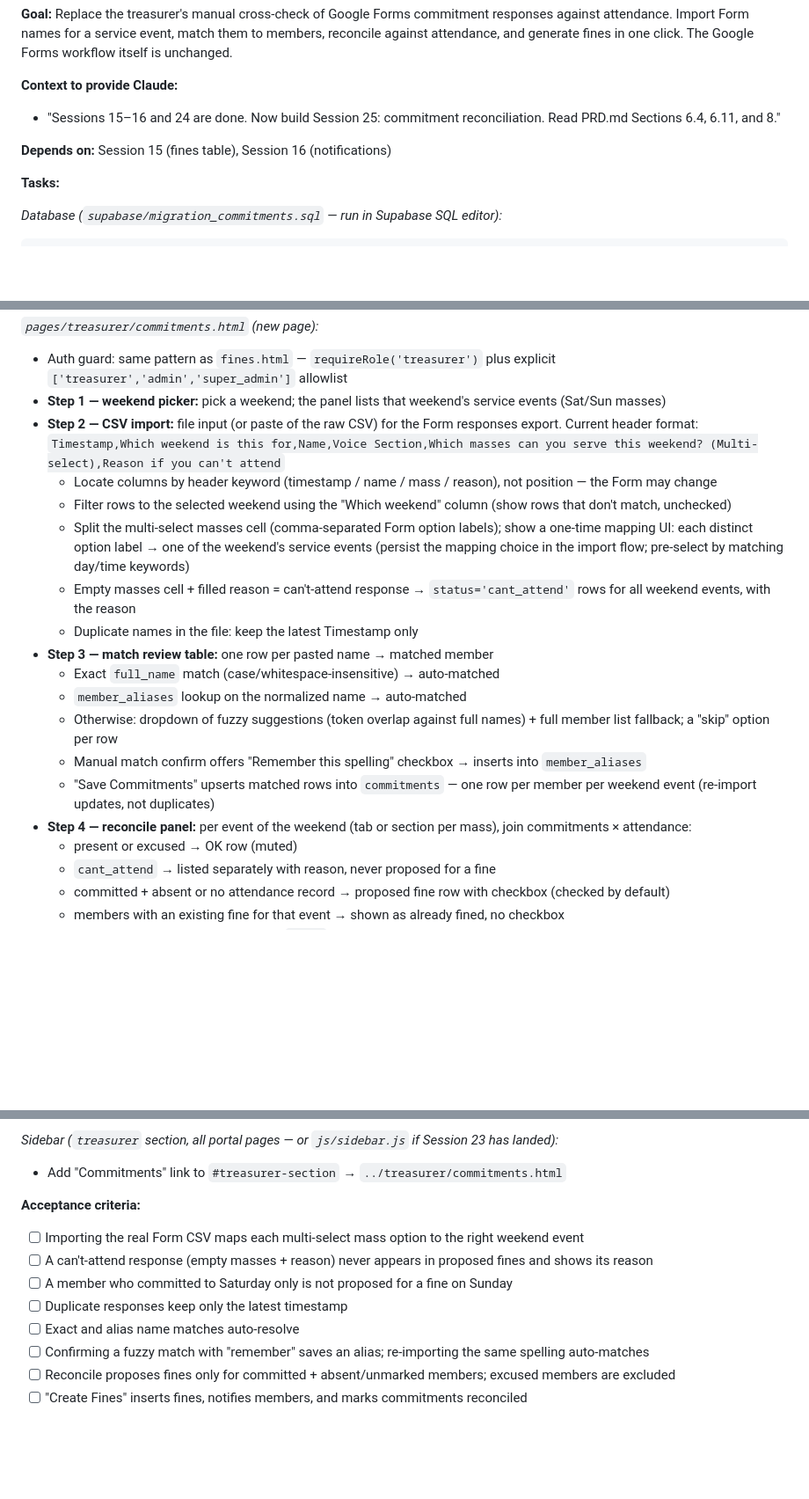
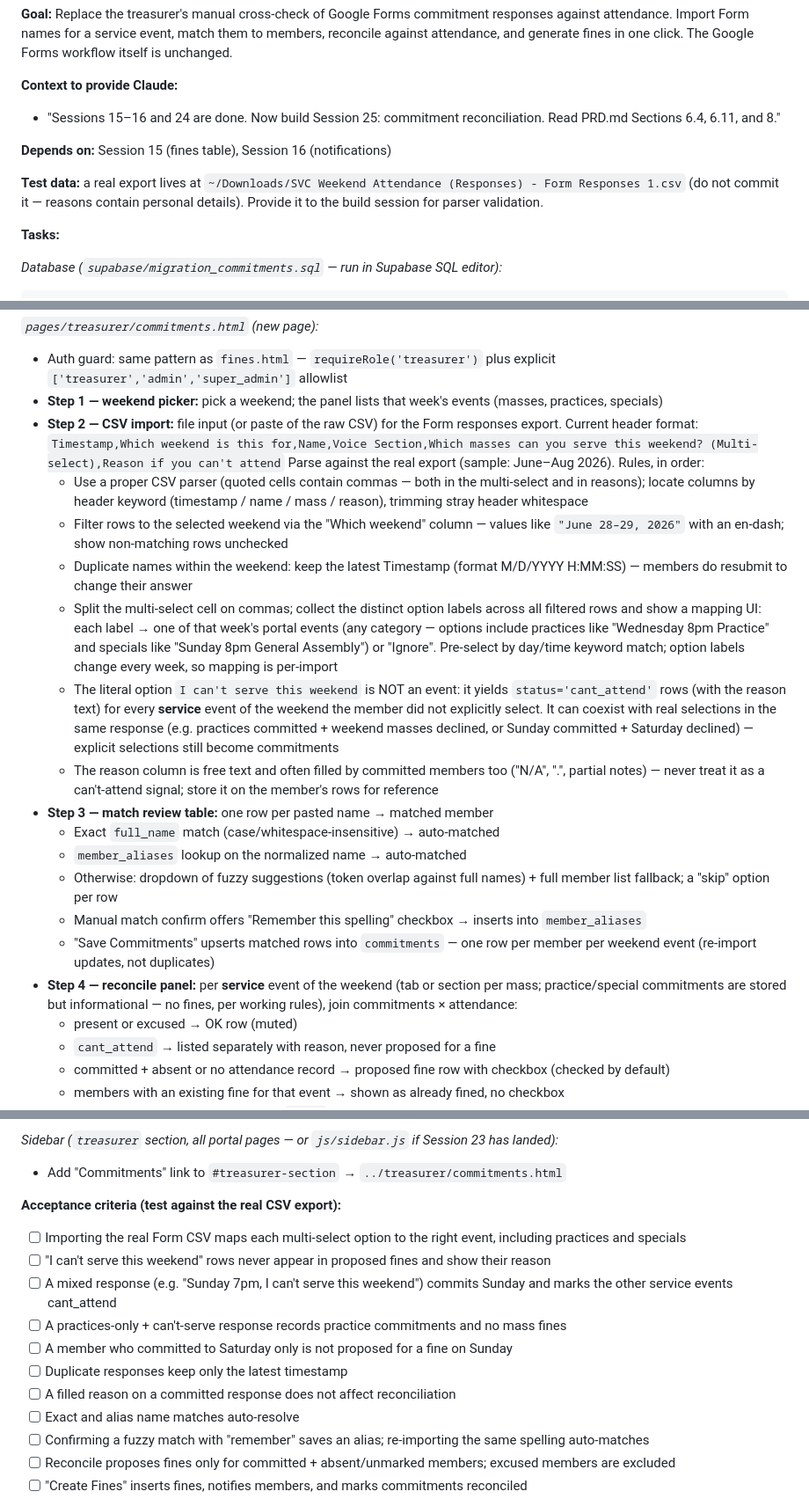
Before and after one commit to jdesolate/sanvicente-choir, a Markdown page: SESSIONS.md, 3 parts joined by grey strips. Shown at 88% size. Drawn GitHub-style; blank space fills up the shorter version.

Commit message:
docs: Session 25 spec refined against real CSV export (cant-serve option semantics, weekly practices, mapping UI)
Co-Authored-By: Claude Fable 5 <noreply@anthropic.com>

```diff
--- a/SESSIONS.md
+++ b/SESSIONS.md
@@ -848,6 +848,8 @@ document.addEventListener('keydown', e => {
 
 **Depends on:** Session 15 (fines table), Session 16 (notifications)
 
+**Test data:** a real export lives at `~/Downloads/SVC Weekend Attendance (Responses) - Form Responses 1.csv` (do not commit it — reasons contain personal details). Provide it to the build session for parser validation.
+
 **Tasks:**
 
 *Database (`supabase/migration_commitments.sql` — run in Supabase SQL editor):*
@@ -881,21 +883,23 @@ alter table member_aliases enable row level security;
 
 *`pages/treasurer/commitments.html` (new page):*
 - Auth guard: same pattern as `fines.html` — `requireRole('treasurer')` plus explicit `['treasurer','admin','super_admin']` allowlist
-- **Step 1 — weekend picker:** pick a weekend; the panel lists that weekend's service events (Sat/Sun masses)
+- **Step 1 — weekend picker:** pick a weekend; the panel lists that week's events (masses, practices, specials)
 - **Step 2 — CSV import:** file input (or paste of the raw CSV) for the Form responses export. Current header format:
   `Timestamp,Which weekend is this for,Name,Voice Section,Which masses can you serve this weekend? (Multi-select),Reason if you can't attend`
-  - Locate columns by header keyword (timestamp / name / mass / reason), not position — the Form may change
-  - Filter rows to the selected weekend using the "Which weekend" column (show rows that don't match, unchecked)
-  - Split the multi-select masses cell (comma-separated Form option labels); show a one-time mapping UI: each distinct option label → one of the weekend's service events (persist the mapping choice in the import flow; pre-select by matching day/time keywords)
-  - Empty masses cell + filled reason = can't-attend response → `status='cant_attend'` rows for all weekend events, with the reason
-  - Duplicate names in the file: keep the latest Timestamp only
+  Parse against the real export (sample: June–Aug 2026). Rules, in order:
+  - Use a proper CSV parser (quoted cells contain commas — both in the multi-select and in reasons); locate columns by header keyword (timestamp / name / mass / reason), trimming stray header whitespace
+  - Filter rows to the selected weekend via the "Which weekend" column — values like `"June 28–29, 2026"` with an en-dash; show non-matching rows unchecked
+  - Duplicate names within the weekend: keep the latest Timestamp (format M/D/YYYY H:MM:SS) — members do resubmit to change their answer
+  - Split the multi-select cell on commas; collect the distinct option labels across all filtered rows and show a mapping UI: each label → one of that week's portal events (any category — options include practices like "Wednesday 8pm Practice" and specials like "Sunday 8pm General Assembly") or "Ignore". Pre-select by day/time keyword match; option labels change every week, so mapping is per-import
+  - The literal option `I can't serve this weekend` is NOT an event: it yields `status='cant_attend'` rows (with the reason text) for every **service** event of the weekend the member did not explicitly select. It can coexist with real selections in the same response (e.g. practices committed + weekend masses declined, or Sunday committed + Saturday declined) — explicit selections still become commitments
+  - The reason column is free text and often filled by committed members too ("N/A", ".", partial notes) — never treat it as a can't-attend signal; store it on the member's rows for reference
 - **Step 3 — match review table:** one row per pasted name → matched member
   - Exact `full_name` match (case/whitespace-insensitive) → auto-matched
   - `member_aliases` lookup on the normalized name → auto-matched
   - Otherwise: dropdown of fuzzy suggestions (token overlap against full names) + full member list fallback; a "skip" option per row
   - Manual match confirm offers "Remember this spelling" checkbox → inserts into `member_aliases`
   - "Save Commitments" upserts matched rows into `commitments` — one row per member per weekend event (re-import updates, not duplicates)
-- **Step 4 — reconcile panel:** per event of the weekend (tab or section per mass), join commitments × attendance:
+- **Step 4 — reconcile panel:** per **service** event of the weekend (tab or section per mass; practice/special commitments are stored but informational — no fines, per working rules), join commitments × attendance:
   - present or excused → OK row (muted)
   - `cant_attend` → listed separately with reason, never proposed for a fine
   - committed + absent or no attendance record → proposed fine row with checkbox (checked by default)
@@ -909,11 +913,14 @@ alter table member_aliases enable row level security;
 *Sidebar (`treasurer` section, all portal pages — or `js/sidebar.js` if Session 23 has landed):*
 - Add "Commitments" link to `#treasurer-section` → `../treasurer/commitments.html`
 
-**Acceptance criteria:**
-- [ ] Importing the real Form CSV maps each multi-select mass option to the right weekend event
-- [ ] A can't-attend response (empty masses + reason) never appears in proposed fines and shows its reason
+**Acceptance criteria (test against the real CSV export):**
+- [ ] Importing the real Form CSV maps each multi-select option to the right event, including practices and specials
+- [ ] "I can't serve this weekend" rows never appear in proposed fines and show their reason
+- [ ] A mixed response (e.g. "Sunday 7pm, I can't serve this weekend") commits Sunday and marks the other service events cant_attend
+- [ ] A practices-only + can't-serve response records practice commitments and no mass fines
 - [ ] A member who committed to Saturday only is not proposed for a fine on Sunday
 - [ ] Duplicate responses keep only the latest timestamp
+- [ ] A filled reason on a committed response does not affect reconciliation
 - [ ] Exact and alias name matches auto-resolve
 - [ ] Confirming a fuzzy match with "remember" saves an alias; re-importing the same spelling auto-matches
 - [ ] Reconcile proposes fines only for committed + absent/unmarked members; excused members are excluded
```
Also changed, not shown: PRD.md (+15 -5 lines).
